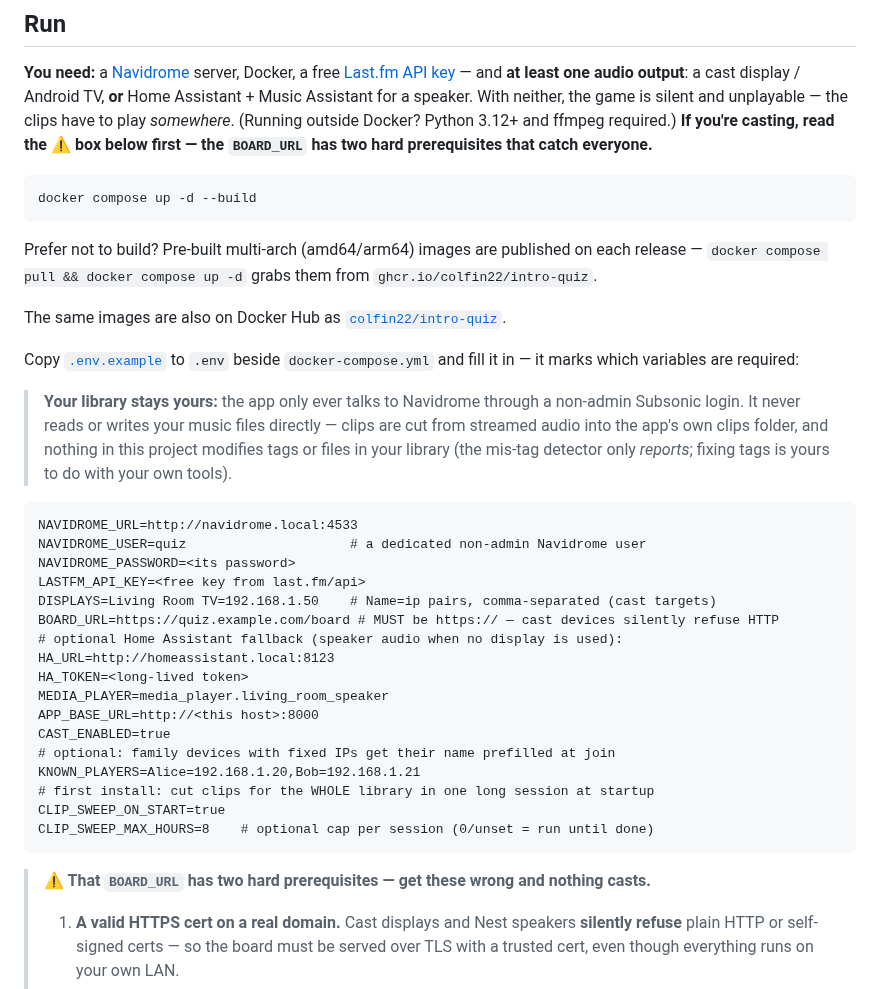
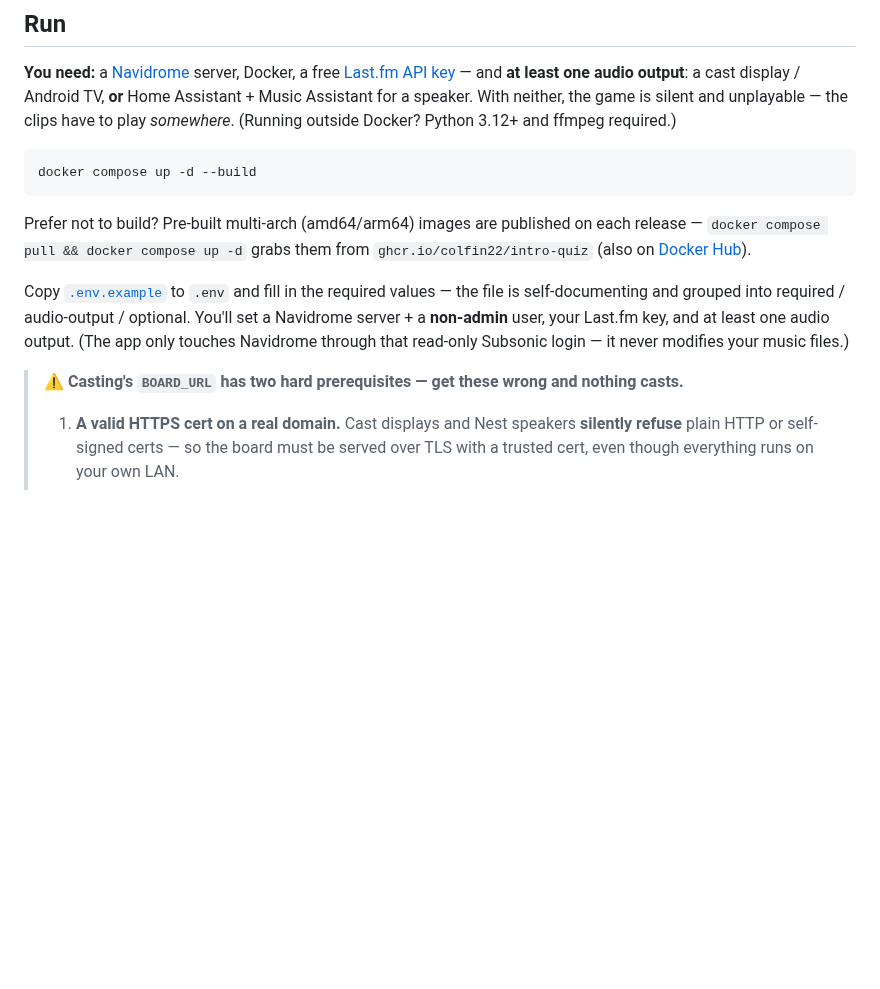
Before and after one commit to colfin22/intro-quiz, a Markdown page: README.md, the part around the change. Rendered like a GitHub page; blank space fills up the shorter version.

Commit message:
docs: drop inline env dump (defer to self-documenting .env.example), tighten Run

```diff
--- a/README.md
+++ b/README.md
@@ -130,46 +130,20 @@ subscriptions.
 a cast display / Android TV, **or** Home Assistant + Music Assistant for a
 speaker. With neither, the game is silent and unplayable — the clips have to
 play *somewhere*. (Running outside Docker? Python 3.12+ and ffmpeg required.)
-**If you're casting, read the ⚠️ box below first — the `BOARD_URL` has two hard
-prerequisites that catch everyone.**
 
     docker compose up -d --build
 
-Prefer not to build? Pre-built multi-arch (amd64/arm64) images are published on
-each release — `docker compose pull && docker compose up -d` grabs them from
-`ghcr.io/colfin22/intro-quiz`.
+Prefer not to build? Pre-built multi-arch (amd64/arm64) images are published on each
+release — `docker compose pull && docker compose up -d` grabs them from
+`ghcr.io/colfin22/intro-quiz` (also on [Docker Hub](https://hub.docker.com/r/colfin22/intro-quiz)).
 
-The same images are also on Docker Hub as
-[`colfin22/intro-quiz`](https://hub.docker.com/r/colfin22/intro-quiz).
+Copy [`.env.example`](.env.example) to `.env` and fill in the required values — the file
+is self-documenting and grouped into required / audio-output / optional. You'll set a
+Navidrome server + a **non-admin** user, your Last.fm key, and at least one audio output.
+(The app only touches Navidrome through that read-only Subsonic login — it never modifies
+your music files.)
 
-Copy [`.env.example`](.env.example) to `.env` beside `docker-compose.yml` and
-fill it in — it marks which variables are required:
-
-> **Your library stays yours:** the app only ever talks to Navidrome through a
-> non-admin Subsonic login. It never reads or writes your music files directly —
-> clips are cut from streamed audio into the app's own clips folder, and nothing
-> in this project modifies tags or files in your library (the mis-tag detector
-> only *reports*; fixing tags is yours to do with your own tools).
-
-    NAVIDROME_URL=http://navidrome.local:4533
-    NAVIDROME_USER=quiz                     # a dedicated non-admin Navidrome user
-    NAVIDROME_PASSWORD=<its password>
-    LASTFM_API_KEY=<free key from last.fm/api>
-    DISPLAYS=Living Room TV=192.168.1.50    # Name=ip pairs, comma-separated (cast targets)
-    BOARD_URL=https://quiz.example.com/board # MUST be https:// — cast devices silently refuse HTTP
-    # optional Home Assistant fallback (speaker audio when no display is used):
-    HA_URL=http://homeassistant.local:8123
-    HA_TOKEN=<long-lived token>
-    MEDIA_PLAYER=media_player.living_room_speaker
-    APP_BASE_URL=http://<this host>:8000
-    CAST_ENABLED=true
-    # optional: family devices with fixed IPs get their name prefilled at join
-    KNOWN_PLAYERS=Alice=192.168.1.20,Bob=192.168.1.21
-    # first install: cut clips for the WHOLE library in one long session at startup
-    CLIP_SWEEP_ON_START=true
-    CLIP_SWEEP_MAX_HOURS=8    # optional cap per session (0/unset = run until done)
-
-> **⚠️ That `BOARD_URL` has two hard prerequisites — get these wrong and nothing casts.**
+> **⚠️ Casting's `BOARD_URL` has two hard prerequisites — get these wrong and nothing casts.**
 > 1. **A valid HTTPS cert on a real domain.** Cast displays and Nest speakers **silently
 >    refuse** plain HTTP or self-signed certs — so the board must be served over TLS with
 >    a trusted cert, even though everything runs on your own LAN.
```
